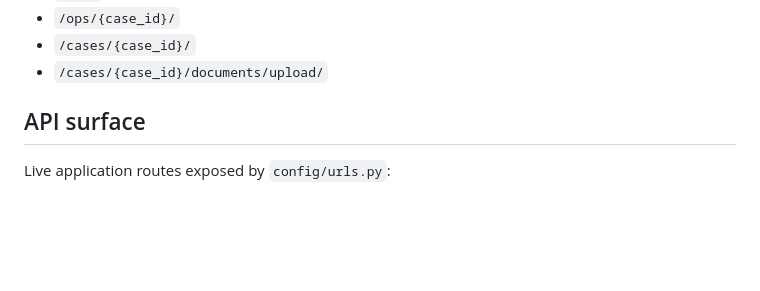
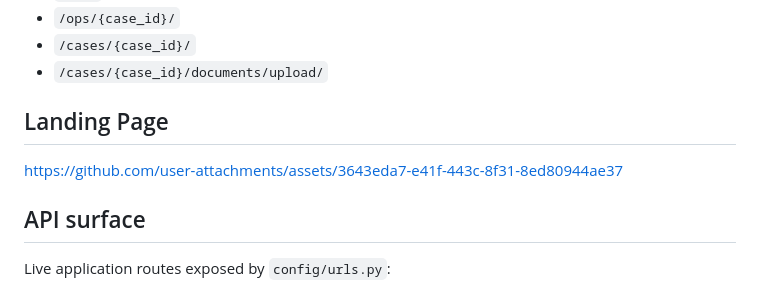
Before and after one commit to AAdewunmi/Returns-Escalation-Predictor-Project, a Markdown page: README.md, the part around the change. Rendered like a GitHub page; blank space fills up the shorter version.

Commit message:
Update README to include landing page information
Add landing page section with URL to README

```diff
--- a/README.md
+++ b/README.md
@@ -122,6 +122,10 @@ Workflow routes:
 - `/ops/{case_id}/`
 - `/cases/{case_id}/`
 - `/cases/{case_id}/documents/upload/`
+
+## Landing Page
+
+https://github.com/user-attachments/assets/3643eda7-e41f-443c-8f31-8ed80944ae37
 
 ## API surface
 
```
